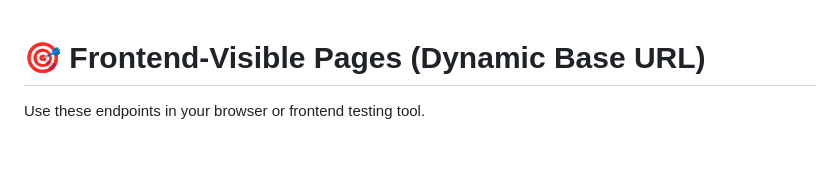
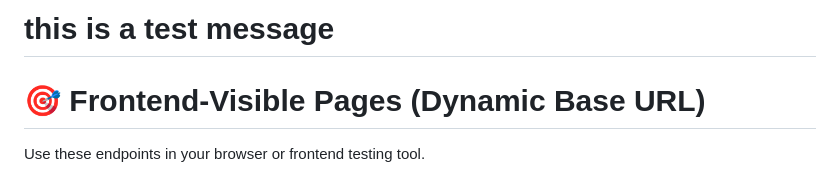
Before and after one commit to sofn1/pasargadGold, a Markdown page: PAGES.md, the part around the change. Rendered like a GitHub page; blank space fills up the shorter version.

Commit message:
serna modifications

```diff
--- a/PAGES.md
+++ b/PAGES.md
@@ -1,3 +1,4 @@
+# this is a test message
 # 🎯 Frontend-Visible Pages (Dynamic Base URL)
 
 Use these endpoints in your browser or frontend testing tool.
```
